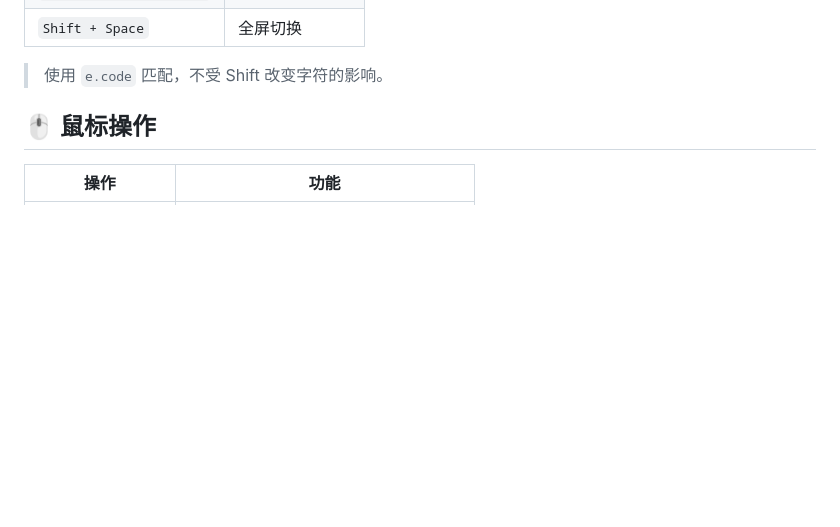
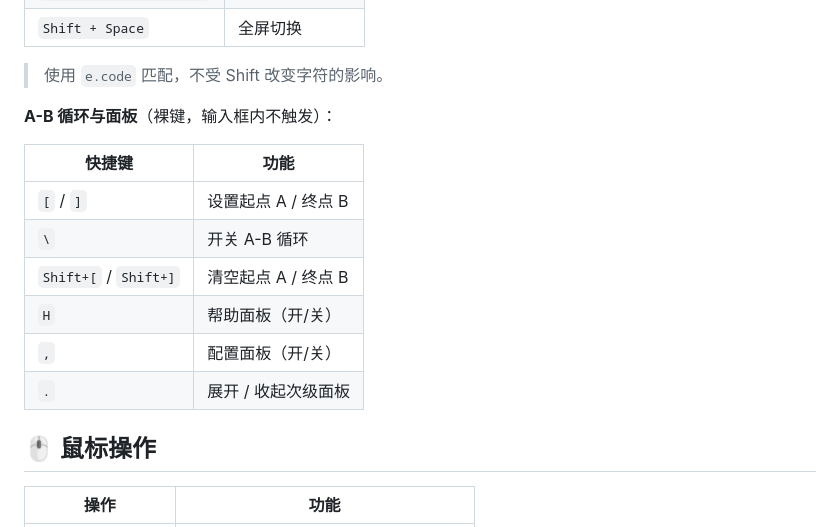
Before and after one commit to godscat/video-rotate-zoom-drag-userscript, a Markdown page: README.md, the part around the change. GitHub-like rendering; blank space fills up the shorter version.

Commit message:
docs: README 快捷键表新增 A-B 循环与面板快捷键

```diff
--- a/README.md
+++ b/README.md
@@ -42,6 +42,17 @@
 | `Shift + Space` | 全屏切换 |
 
 > 使用 `e.code` 匹配，不受 Shift 改变字符的影响。
+
+**A-B 循环与面板**（裸键，输入框内不触发）：
+
+| 快捷键 | 功能 |
+|--------|------|
+| `[` / `]` | 设置起点 A / 终点 B |
+| `\` | 开关 A-B 循环 |
+| `Shift+[` / `Shift+]` | 清空起点 A / 终点 B |
+| `H` | 帮助面板（开/关） |
+| `,` | 配置面板（开/关） |
+| `.` | 展开 / 收起次级面板 |
 
 ## 🖱️ 鼠标操作
 
```
